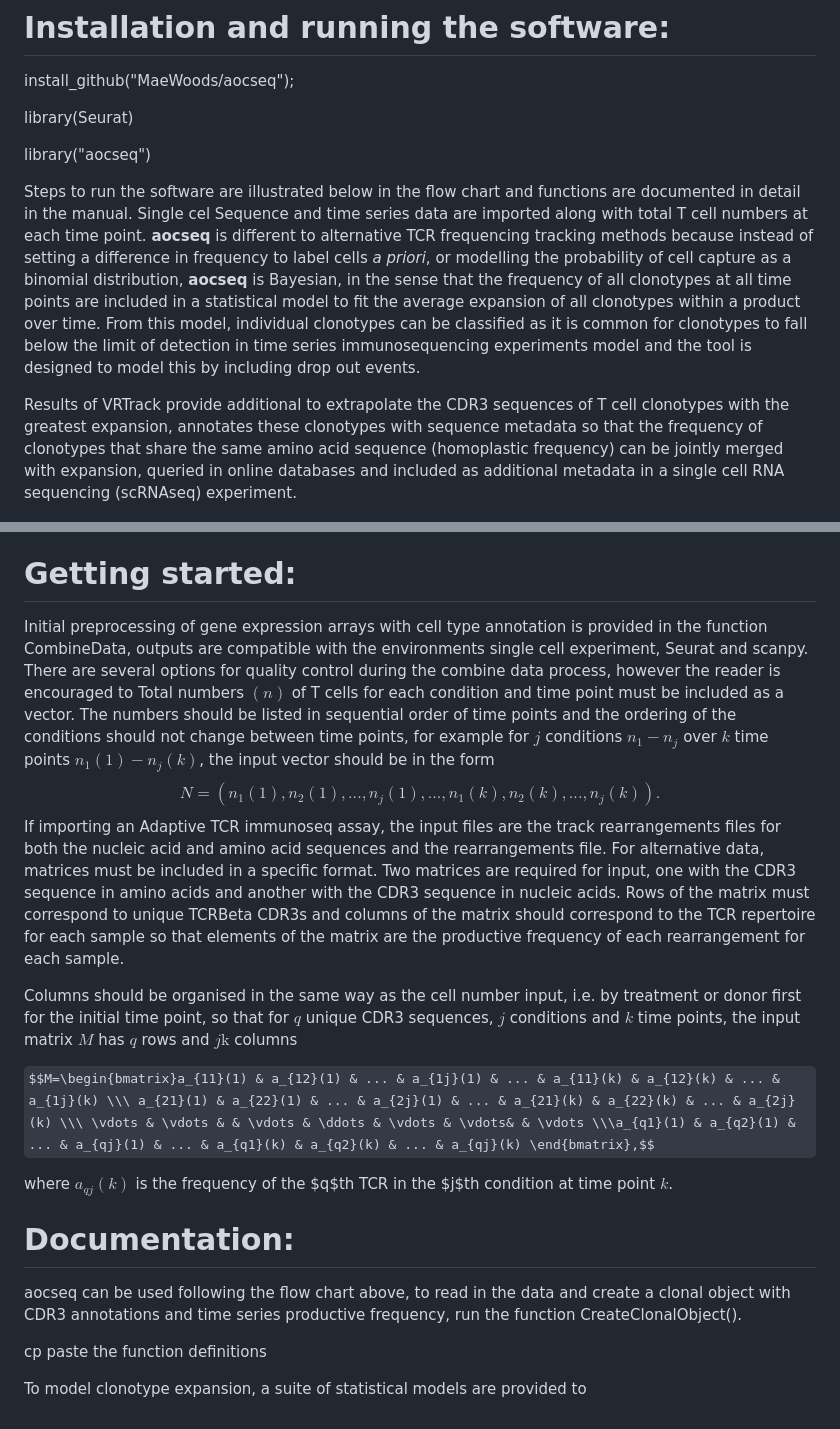
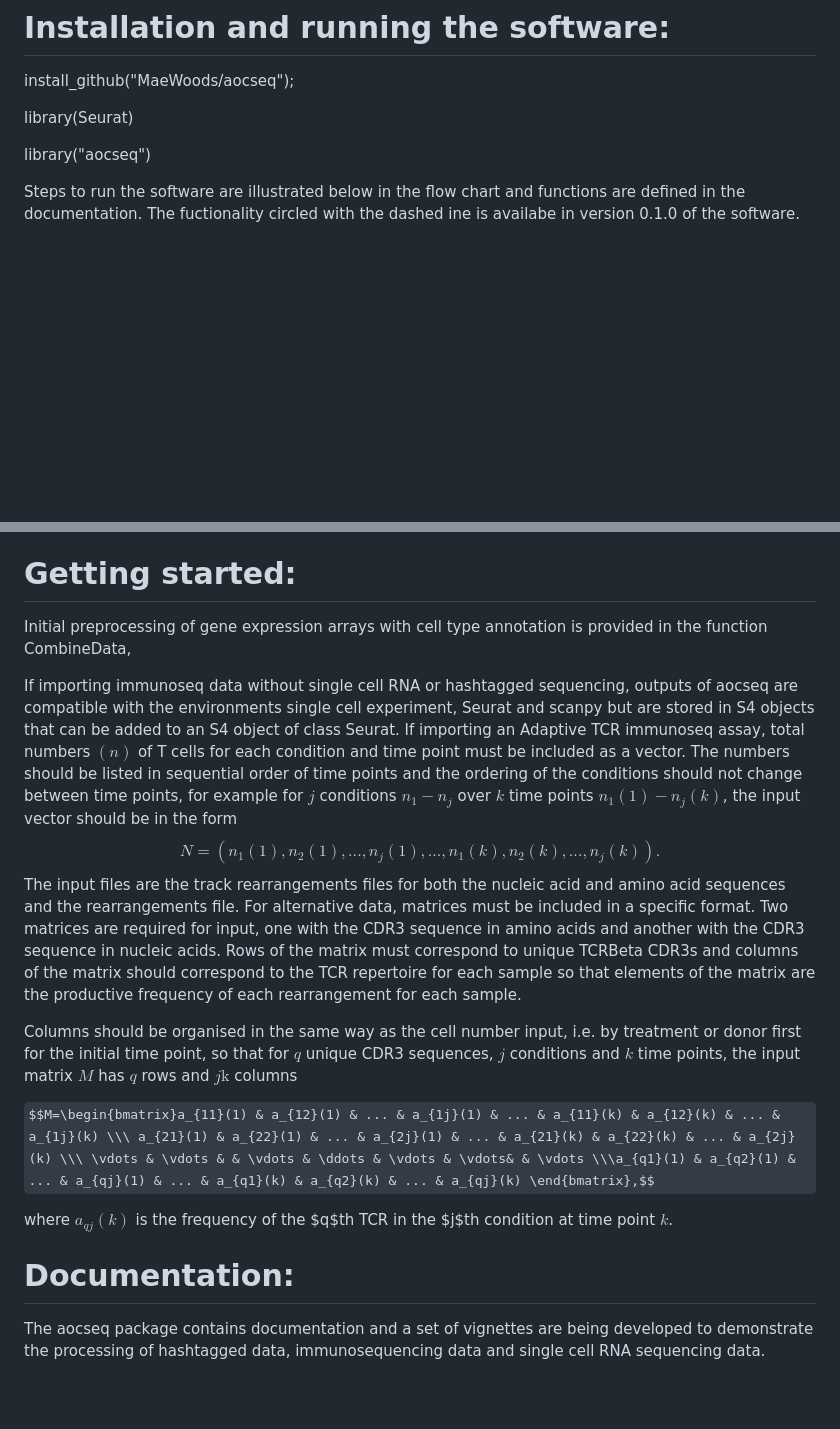
Before and after one commit to MaeWoods/aocseq, a Markdown page: README.md, 2 parts joined by grey strips. Drawn GitHub-style; some formulas as TeX source; blank space fills up the shorter version.

```diff
--- a/README.md
+++ b/README.md
@@ -17,17 +17,17 @@ library(Seurat)
 
 library("aocseq")
 
-Steps to run the software are illustrated below in the flow chart and functions are documented in detail in the manual. Single cel
-Sequence and time series data are imported along with total T cell numbers at each time point.  **aocseq** is different to alternative TCR frequencing tracking methods because instead of setting a difference in frequency to label cells *a priori*, or modelling the probability of cell capture as a binomial distribution, **aocseq** is Bayesian, in the sense that the frequency of all clonotypes at all time points are included in a statistical model to fit the average expansion of all clonotypes within a product over time. From this model, individual clonotypes can be classified as it is common for clonotypes to fall below the limit of detection in time series immunosequencing experiments model and the tool is designed to model this by including drop out events.
+Steps to run the software are illustrated below in the flow chart and functions are defined in the documentation. The fuctionality circled with the dashed ine is availabe in version 0.1.0 of the software.
 
-Results of VRTrack provide additional to extrapolate the CDR3 sequences of T cell clonotypes with the greatest expansion, annotates these clonotypes with sequence metadata so that the frequency of clonotypes that share the same amino acid sequence (homoplastic frequency) can be jointly merged with expansion, queried in online databases and included as additional metadata in a single cell RNA sequencing (scRNAseq) experiment.
 
 <img src="aocseq.png" width="100%"></img>
 
 Flow chart showing aocseq usage  “Created in Lucidchart, www.lucidchart.com”.
 
 # Getting started:
-Initial preprocessing of gene expression arrays with cell type annotation is provided in the function CombineData, outputs are compatible with the environments single cell experiment, Seurat and scanpy. There are several options for quality control during the combine data process, however the reader is encouraged to  Total numbers $(n)$ of T cells for each condition and time point must be included as a vector. The numbers should be listed in sequential order of time points and the ordering of the conditions should not change between time points, for example for $j$ conditions $n_{1}-n_{j}$ over $k$ time points $n_{1}(1)-n_{j}(k)$, the input vector should be in the form $$N=(n_{1}(1),n_{2}(1),...,n_{j}(1),...,n_{1}(k),n_{2}(k),...,n_{j}(k)).$$ If importing an Adaptive TCR immunoseq assay, the input files are the track rearrangements files for both the nucleic acid and amino acid sequences and the rearrangements file. For alternative data, matrices must be included in a specific format. Two matrices are required for input, one with the CDR3 sequence in amino acids and another with the CDR3 sequence in nucleic acids. Rows of the matrix must correspond to unique TCRBeta CDR3s and columns of the matrix should correspond to the TCR repertoire for each sample so that elements of the matrix are the productive frequency of each rearrangement for each sample.
+Initial preprocessing of gene expression arrays with cell type annotation is provided in the function CombineData,
+
+If importing immunoseq data without single cell RNA or hashtagged sequencing, outputs of aocseq are compatible with the environments single cell experiment, Seurat and scanpy but are stored in S4 objects that can be added to an S4 object of class Seurat. If importing an Adaptive TCR immunoseq assay, total numbers $(n)$ of T cells for each condition and time point must be included as a vector. The numbers should be listed in sequential order of time points and the ordering of the conditions should not change between time points, for example for $j$ conditions $n_{1}-n_{j}$ over $k$ time points $n_{1}(1)-n_{j}(k)$, the input vector should be in the form $$N=(n_{1}(1),n_{2}(1),...,n_{j}(1),...,n_{1}(k),n_{2}(k),...,n_{j}(k)).$$ The input files are the track rearrangements files for both the nucleic acid and amino acid sequences and the rearrangements file. For alternative data, matrices must be included in a specific format. Two matrices are required for input, one with the CDR3 sequence in amino acids and another with the CDR3 sequence in nucleic acids. Rows of the matrix must correspond to unique TCRBeta CDR3s and columns of the matrix should correspond to the TCR repertoire for each sample so that elements of the matrix are the productive frequency of each rearrangement for each sample.
 
 Columns should be organised in the same way as the cell number input, i.e. by treatment or donor first for the initial time point, so that for $q$ unique CDR3 sequences, $j$ conditions and $k$ time points, the input matrix $M$ has $q$ rows and $j\mbox{k}$ columns
 
@@ -37,8 +37,4 @@ where $a_{qj}(k)$ is the frequency of the $q$th TCR in the $j$th condition at ti
 
 
 # Documentation:
-aocseq can be used following the flow chart above, to read in the data and create a clonal object with CDR3 annotations and time series productive frequency, run the function CreateClonalObject().
-
-cp paste the function definitions
-
-To model clonotype expansion, a suite of statistical models are provided to
+The aocseq package contains documentation and a set of vignettes are being developed to demonstrate the processing of hashtagged data, immunosequencing data and single cell RNA sequencing data.
```
